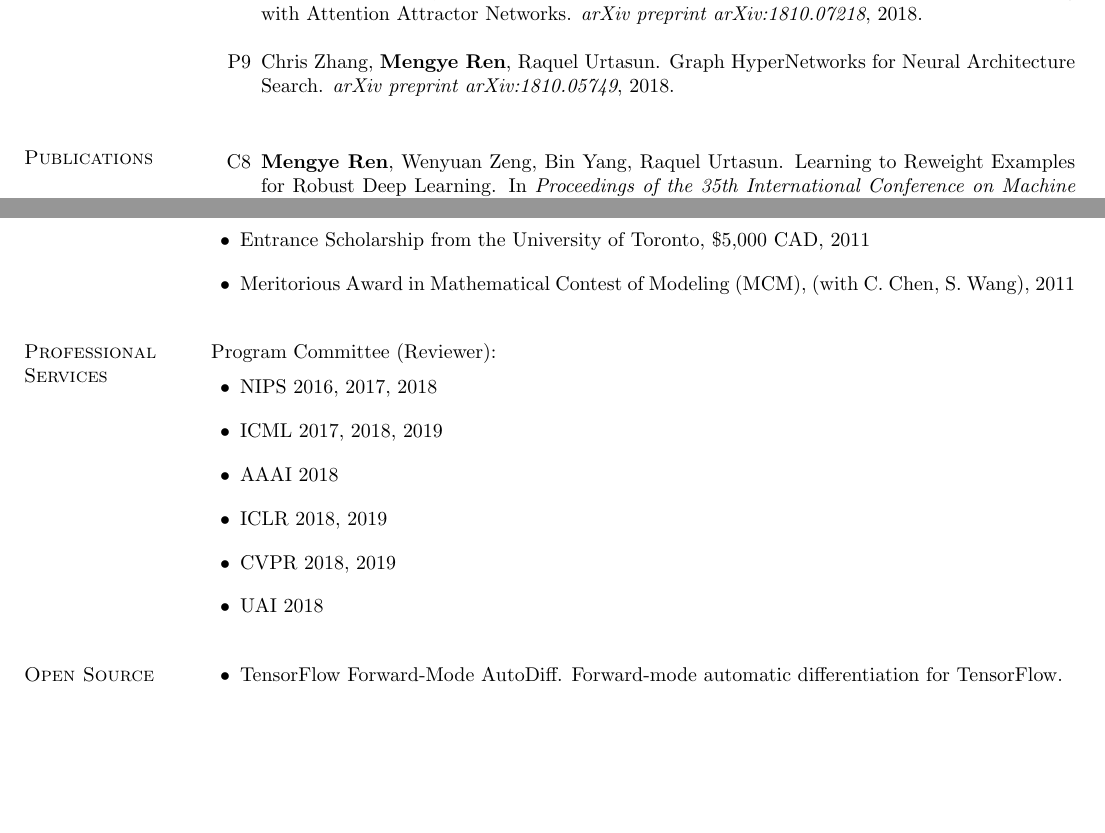
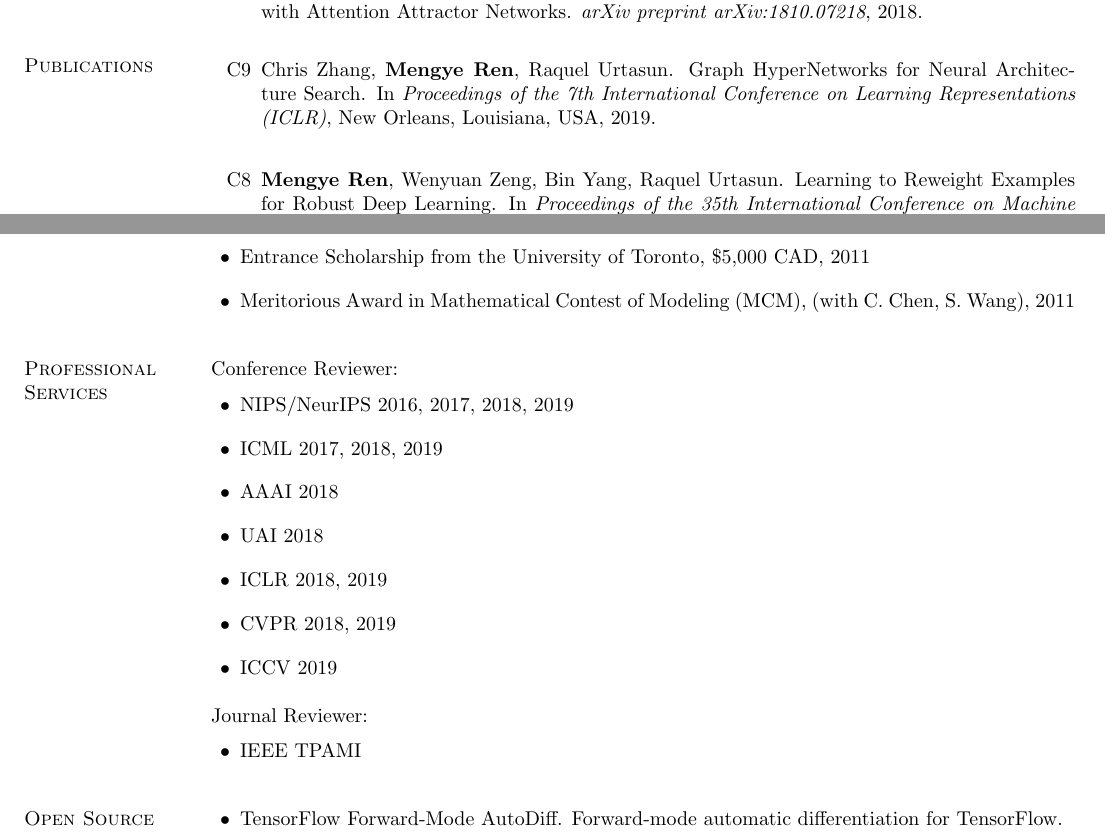
Before and after one commit to renmengye/cv, a LaTeX CV (cv_mengye_ren.tex): two parts of pages 1 and 3 of 4, joined at a grey line, cut so that both start at the same text, the shorter picture padded with empty space. Compiled offline with pdfLaTeX.

Commit message:
add review

```diff
--- a/cv_mengye_ren.tex
+++ b/cv_mengye_ren.tex
@@ -145,18 +145,19 @@ Machine learning, neural networks, computer vision, deep learning, meta learning
 \textbf{Mengye Ren}, Renjie Liao, Ethan Fetaya, Richard S. Zemel.
 Incremental Few-Shot Learning with Attention Attractor Networks.
 \textit{arXiv preprint arXiv:1810.07218}, 2018.
+\end{etaremune}
 
-\item
-Chris Zhang, \textbf{Mengye Ren}, Raquel Urtasun.
-Graph HyperNetworks for Neural Architecture Search.
-\textit{arXiv preprint arXiv:1810.05749}, 2018.
-\end{etaremune}
-\vspace{0.1in}
 
 \section{\sc Publications}
 \begin{etaremune}
 \setlength\itemsep{1em}
 \renewcommand\labelenumi{C\theenumi}
+\item
+Chris Zhang, \textbf{Mengye Ren}, Raquel Urtasun.
+Graph HyperNetworks for Neural Architecture Search.
+In \textit{Proceedings of the 7th International Conference on Learning Representations (ICLR)}, New Orleans, Louisiana, USA, 2019.
+\vspace{0.1in}
+
 \item
 \textbf{Mengye Ren}, Wenyuan Zeng, Bin Yang, Raquel Urtasun.
 Learning to Reweight Examples for Robust Deep Learning.
@@ -236,16 +243,24 @@ In \textit{Advances in Neural Information Processing Systems 28 (NIPS)}, Montré
 \vspace{0.1in}
 
 \section{\sc Professional Services}
-Program Committee (Reviewer):
+Conference Reviewer:
 \vskip 0.2cm
 \begin{list2}
 \setlength\itemsep{1em}
-\item NIPS 2016, 2017, 2018
+\item NIPS/NeurIPS 2016, 2017, 2018, 2019
 \item ICML 2017, 2018, 2019
 \item AAAI 2018
+\item UAI 2018
 \item ICLR 2018, 2019
 \item CVPR 2018, 2019
-\item UAI 2018
+\item ICCV 2019
+\end{list2}
+
+Journal Reviewer:
+\vskip 0.2cm
+\begin{list2}
+\setlength\itemsep{1em}
+\item IEEE TPAMI
 \end{list2}
 \vspace{0.1in}
 
```
Also changed, not shown: cv_mengye_ren.tex (18 more changed lines).
